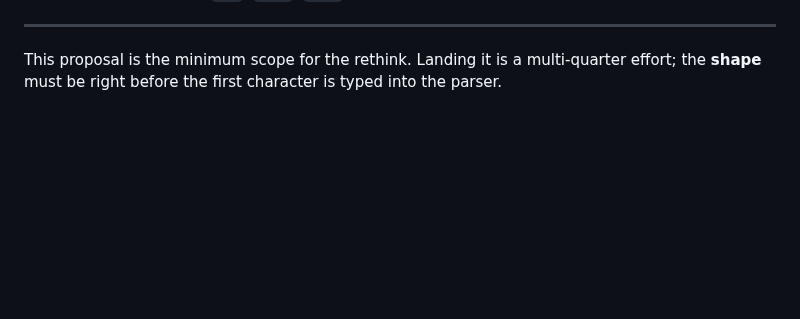
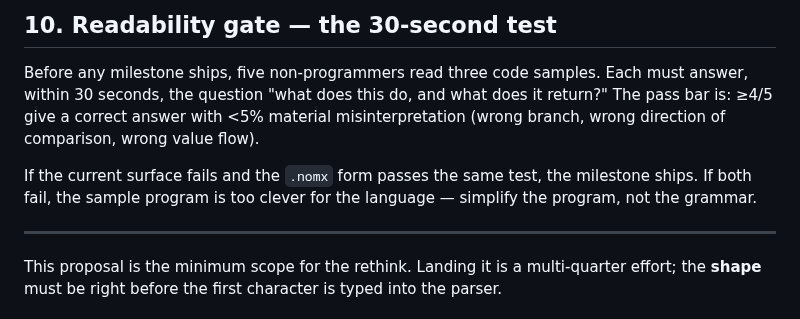
Before and after one commit to llgtrn/Nom, a Markdown page: research/language-analysis/05-natural-language-syntax.md, the part around one of its changes. Drawn GitHub-style; blank space fills up the shorter version.

```diff
--- a/research/language-analysis/05-natural-language-syntax.md
+++ b/research/language-analysis/05-natural-language-syntax.md
@@ -197,3 +279,15 @@ one read, within 30 seconds, with <5% misinterpretation.
+## 10. Readability gate — the 30-second test
+
+Before any milestone ships, five non-programmers read three code
+samples. Each must answer, within 30 seconds, the question "what
+does this do, and what does it return?" The pass bar is: ≥4/5 give
+a correct answer with <5% material misinterpretation (wrong branch,
+wrong direction of comparison, wrong value flow).
+
+If the current surface fails and the `.nomx` form passes the same
+test, the milestone ships. If both fail, the sample program is too
+clever for the language — simplify the program, not the grammar.
+
 ---
 
 This proposal is the minimum scope for the rethink. Landing it is a
```
Also changed, not shown: other parts of research/language-analysis/05-natural-language-syntax.md (+82 -0 lines).
